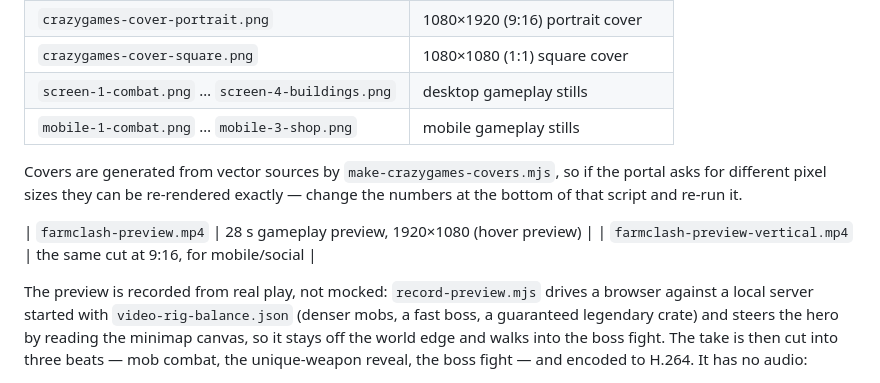
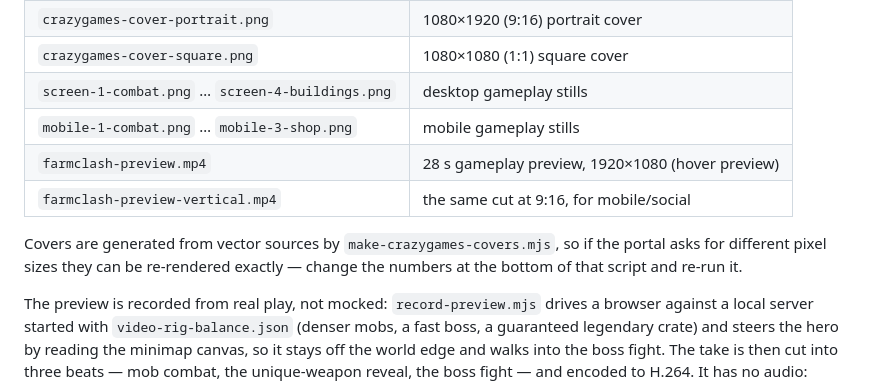
Before and after one commit to nutakoe27-commits/Farmilka, a Markdown page: marketing/CRAZYGAMES.md, the part around the change. Drawn GitHub-style.

Commit message:
Fix asset table formatting in the CrazyGames kit
Co-Authored-By: Claude Opus 4.8 <noreply@anthropic.com>
Claude-Session: https://claude.ai/code/session_01JLFDLgpqo7v8jvbDciTK1x

```diff
--- a/marketing/CRAZYGAMES.md
+++ b/marketing/CRAZYGAMES.md
@@ -11,13 +11,12 @@ Everything needed for the developer portal, plus what the build does on-platform
 | `crazygames-cover-square.png` | 1080×1080 (1:1) square cover |
 | `screen-1-combat.png` … `screen-4-buildings.png` | desktop gameplay stills |
 | `mobile-1-combat.png` … `mobile-3-shop.png` | mobile gameplay stills |
+| `farmclash-preview.mp4` | 28 s gameplay preview, 1920×1080 (hover preview) |
+| `farmclash-preview-vertical.mp4` | the same cut at 9:16, for mobile/social |
 
 Covers are generated from vector sources by `make-crazygames-covers.mjs`, so if
 the portal asks for different pixel sizes they can be re-rendered exactly —
 change the numbers at the bottom of that script and re-run it.
-
-| `farmclash-preview.mp4` | 28 s gameplay preview, 1920×1080 (hover preview) |
-| `farmclash-preview-vertical.mp4` | the same cut at 9:16, for mobile/social |
 
 The preview is recorded from real play, not mocked: `record-preview.mjs` drives
 a browser against a local server started with `video-rig-balance.json` (denser
```
